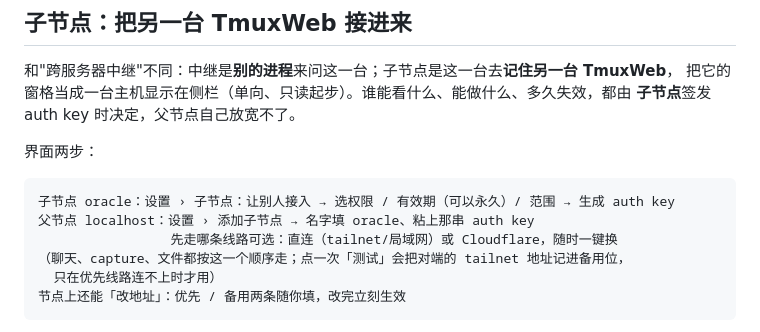
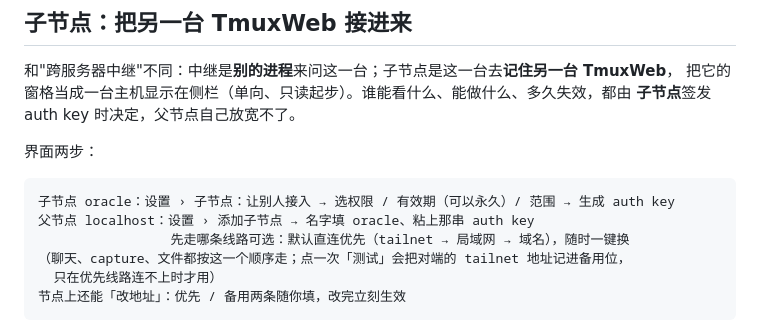
Before and after one commit to marshaha/TmuxWeb, a Markdown page: README.md, the part around the change. Rendered like a GitHub page.

```diff
--- a/README.md
+++ b/README.md
@@ -441,7 +441,7 @@ HTTP 接口（`Authorization: Bearer $TMUX_WEB_API_TOKEN`）：
 
     子节点 oracle：设置 › 子节点：让别人接入 → 选权限 / 有效期（可以永久）/ 范围 → 生成 auth key
     父节点 localhost：设置 › 添加子节点 → 名字填 oracle、粘上那串 auth key
-                     先走哪条线路可选：直连（tailnet/局域网）或 Cloudflare，随时一键换
+                     先走哪条线路可选：默认直连优先（tailnet → 局域网 → 域名），随时一键换
     （聊天、capture、文件都按这一个顺序走；点一次「测试」会把对端的 tailnet 地址记进备用位，
       只在优先线路连不上时才用）
     节点上还能「改地址」：优先 / 备用两条随你填，改完立刻生效
```
Also changed, not shown: docs/federation.md (+5 -2 lines).
